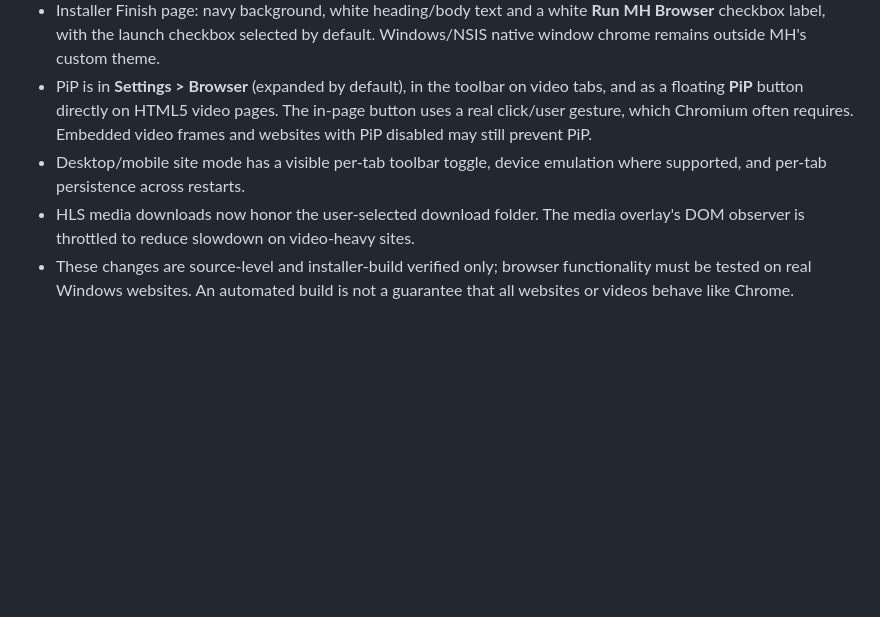
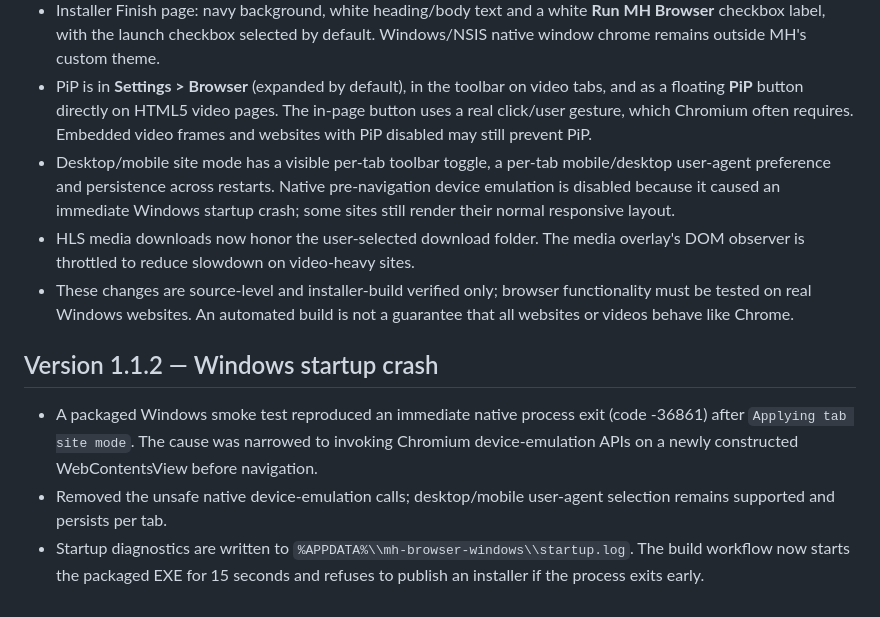
Before and after one commit to hammadshaukatpk-art/MH-Browser---PC, a Markdown page: desktop/README.md, the part around the change. GitHub-like rendering; blank space fills up the shorter version.

Commit message:
Document reproduced Windows native startup crash, removal of unsafe emulation and 1.1.2 smoke test

```diff
--- a/desktop/README.md
+++ b/desktop/README.md
@@ -90,6 +90,11 @@ The existing Android application and source are the functional reference; do not
 - The version was raised from 1.0.0 to **1.1.0**. Previous updates accidentally reused the same installer version and could be confused with the already-installed build. Confirm the actual running build under **Menu > About MH Browser** before reporting missing features.
 - Installer Finish page: navy background, white heading/body text and a white **Run MH Browser** checkbox label, with the launch checkbox selected by default. Windows/NSIS native window chrome remains outside MH's custom theme.
 - PiP is in **Settings > Browser** (expanded by default), in the toolbar on video tabs, and as a floating **PiP** button directly on HTML5 video pages. The in-page button uses a real click/user gesture, which Chromium often requires. Embedded video frames and websites with PiP disabled may still prevent PiP.
-- Desktop/mobile site mode has a visible per-tab toolbar toggle, device emulation where supported, and per-tab persistence across restarts.
+- Desktop/mobile site mode has a visible per-tab toolbar toggle, a per-tab mobile/desktop user-agent preference and persistence across restarts. Native pre-navigation device emulation is disabled because it caused an immediate Windows startup crash; some sites still render their normal responsive layout.
 - HLS media downloads now honor the user-selected download folder. The media overlay's DOM observer is throttled to reduce slowdown on video-heavy sites.
 - These changes are source-level and installer-build verified only; browser functionality must be tested on real Windows websites. An automated build is not a guarantee that all websites or videos behave like Chrome.
+
+## Version 1.1.2 — Windows startup crash
+- A packaged Windows smoke test reproduced an immediate native process exit (code -36861) after `Applying tab site mode`. The cause was narrowed to invoking Chromium device-emulation APIs on a newly constructed WebContentsView before navigation.
+- Removed the unsafe native device-emulation calls; desktop/mobile user-agent selection remains supported and persists per tab.
+- Startup diagnostics are written to `%APPDATA%\\mh-browser-windows\\startup.log`. The build workflow now starts the packaged EXE for 15 seconds and refuses to publish an installer if the process exits early.
```
